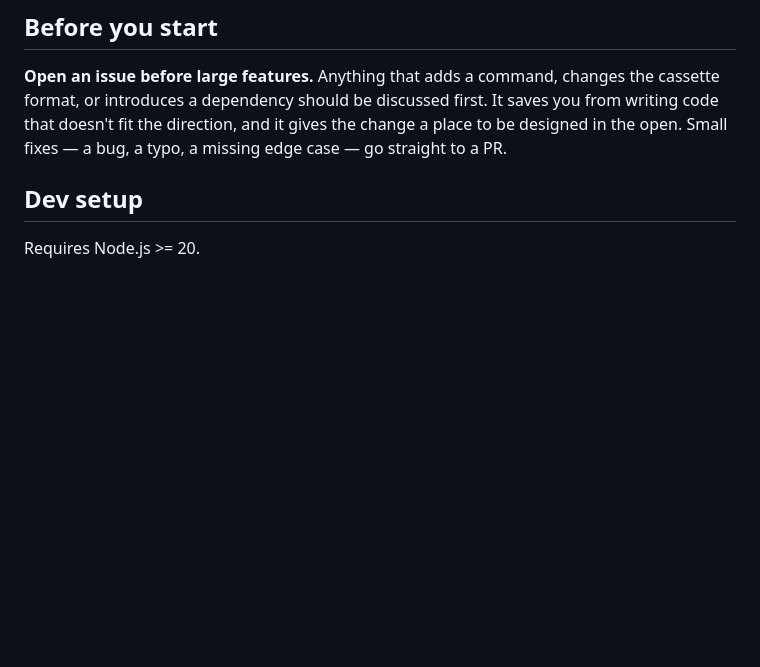
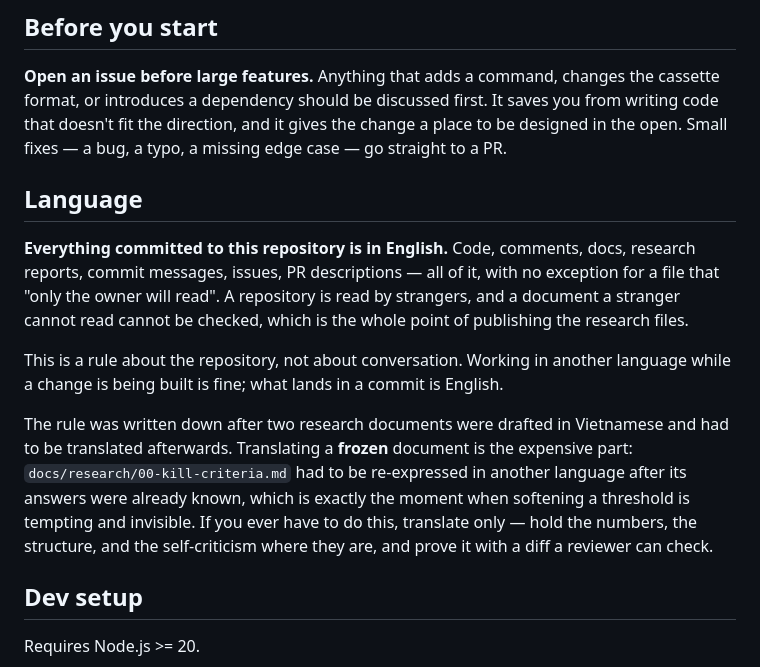
Before and after one commit to ivermin1123/mcp-cassette, a Markdown page: CONTRIBUTING.md, the part around the change. Drawn GitHub-style; blank space fills up the shorter version.

```diff
--- a/CONTRIBUTING.md
+++ b/CONTRIBUTING.md
@@ -10,6 +10,26 @@ the cassette format, or introduces a dependency should be discussed first. It
 saves you from writing code that doesn't fit the direction, and it gives the
 change a place to be designed in the open. Small fixes — a bug, a typo, a
 missing edge case — go straight to a PR.
+
+## Language
+
+**Everything committed to this repository is in English.** Code, comments, docs,
+research reports, commit messages, issues, PR descriptions — all of it, with no
+exception for a file that "only the owner will read". A repository is read by
+strangers, and a document a stranger cannot read cannot be checked, which is the
+whole point of publishing the research files.
+
+This is a rule about the repository, not about conversation. Working in another
+language while a change is being built is fine; what lands in a commit is
+English.
+
+The rule was written down after two research documents were drafted in
+Vietnamese and had to be translated afterwards. Translating a **frozen** document
+is the expensive part: `docs/research/00-kill-criteria.md` had to be re-expressed
+in another language after its answers were already known, which is exactly the
+moment when softening a threshold is tempting and invisible. If you ever have to
+do this, translate only — hold the numbers, the structure, and the self-criticism
+where they are, and prove it with a diff a reviewer can check.
 
 ## Dev setup
 
```
Also changed, not shown: docs/research/00-kill-criteria.md (+27 -26 lines), docs/research/01-reality-check.md (+94 -86 lines).
